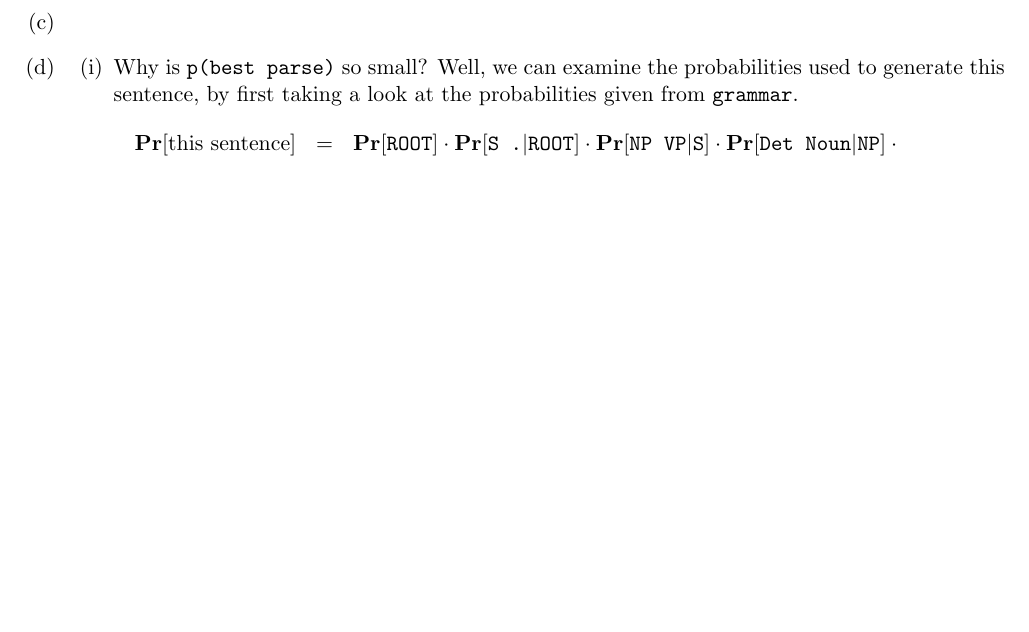
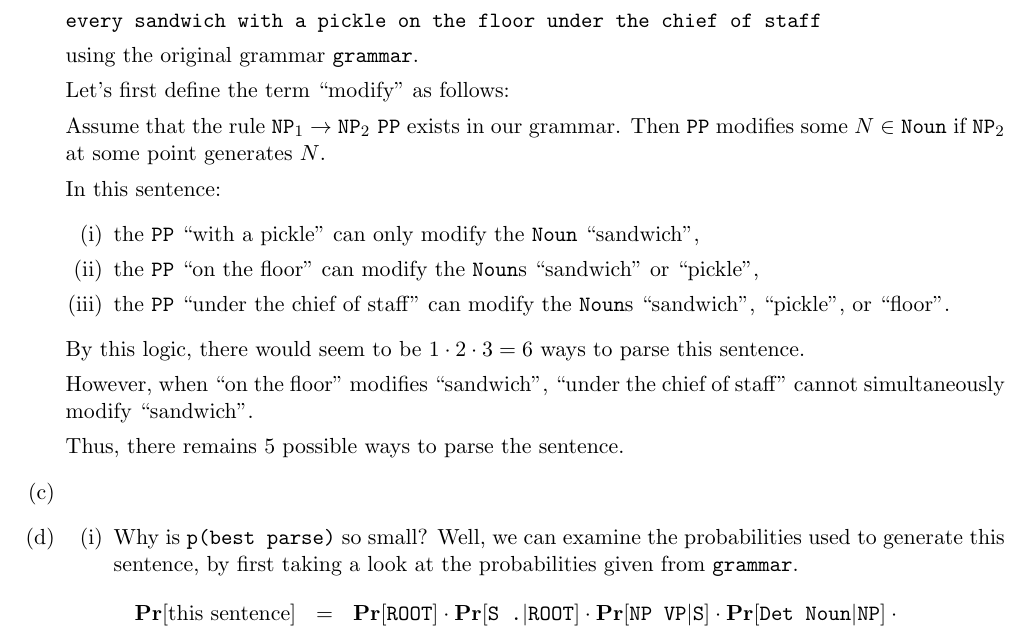
Before and after one commit to hughhan1/NLP, a LaTeX document (solutions/README.tex): part of page 6 of 7 before the commit and part of page 6 of 8 after it, cut at the place of the change, the shorter picture padded with empty space. Compiled offline with pdfLaTeX.

Commit message:
write-up for Xiaochen's solution for 6b

```diff
--- a/solutions/README.tex
+++ b/solutions/README.tex
@@ -220,6 +220,22 @@ That is, the expected number of consecutive \code{Adj}s appearing next to each o
 In our example, the sentence was composed of several subtrees first split using the \code{NP Conj NP} rule, and then later on split using the \code{NP PP} rule. However, the parser guessed that the sentence was composed of subtrees that consecutively split using the \code{NP PP} rule, and did not use the \code{NP Conj NP} rule to split until much later on.
 \newpage
 \item
+	There are 5 ways to analyze the noun phrase \vspace{4pt} \\
+	\code{every sandwich with a pickle on the floor under the chief of staff} \vspace{4pt} \\
+	using the original grammar \code{grammar}. \vspace{4pt} \\
+	Let's first define the term ``modify'' as follows:
+
+	Assume that the rule $\text{\code{NP}}_1 \to \text{\code{NP}}_2 \text{ \code{PP}}$ exists in our grammar. Then $\text{\code{PP}}$ modifies some $N \in \text{\code{Noun}}$ if $\text{\code{NP}}_2$ at some point generates $N$.
+
+	In this sentence:
+	\begin{enumerate}[label=(\roman*)]
+	\item the \code{PP} ``with a pickle'' can only modify the \code{Noun} ``sandwich",
+	\item the \code{PP} ``on the floor'' can modify the \code{Noun}s ``sandwich" or ``pickle'',
+	\item the \code{PP} ``under the chief of staff'' can modify the \code{Noun}s ``sandwich", ``pickle'', or ``floor''.
+	\end{enumerate}
+	By this logic, there would seem to be $1 \cdot 2 \cdot 3 = 6$ ways to parse this sentence. \vspace{4pt} \\
+	However, when ``on the floor'' modifies ``sandwich'', ``under the chief of staff'' cannot simultaneously modify ``sandwich''. \vspace{4pt} \\
+	Thus, there remains 5 possible ways to parse the sentence.
 \item
 \item
 	\begin{enumerate}[label=(\roman*)]
```
Also changed, not shown: solutions/README.pdf, 2 other files.
